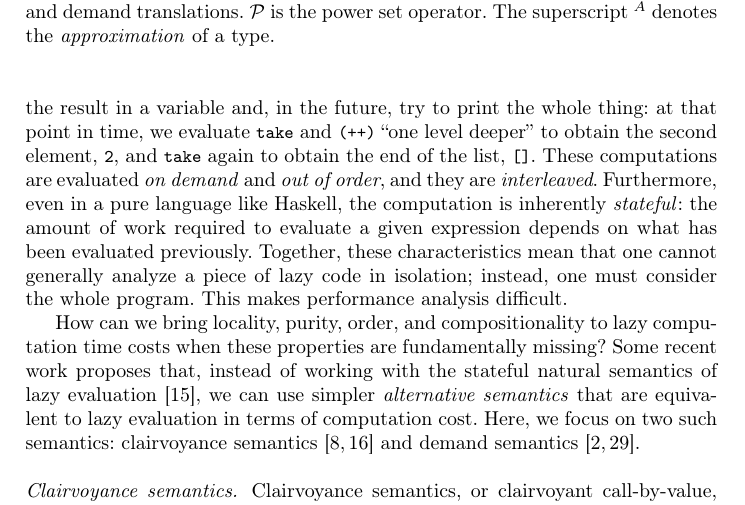
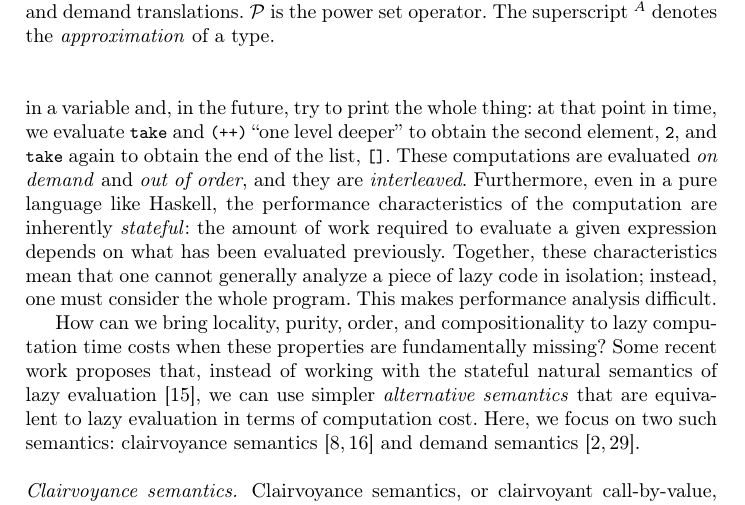
Before and after one commit to heraplem/logical-laziness-agda, a LaTeX paper (paper/paper.tex, which reads paper/intro.tex): part of page 2 of 23, cut so that both start at the same text. Compiled offline with pdfLaTeX.

Commit message:
Address "inherently stateful" comments

```diff
--- a/paper/intro.tex
+++ b/paper/intro.tex
@@ -42,8 +42,8 @@ try to print the whole thing: at that point in time, we evaluate \cdh{take} and
 \cdh{(++)} ``one level deeper'' to obtain the second element, \cdh{2}, and
 \cdh{take} again to obtain the end of the list, \cdh{[]}. These computations are
 evaluated \emph{on demand} and \emph{out of order}, and they are
-\emph{interleaved}. Furthermore, even in a pure language like Haskell, the
-computation is inherently \emph{stateful}: the amount of work required to
+\emph{interleaved}. Furthermore, even in a pure language like Haskell, the performance characteristics of the
+computation are inherently \emph{stateful}: the amount of work required to
 evaluate a given expression depends on what has been evaluated previously.
 \iffalse
   Common cost models often cannot accommodate some or all of these properties of
```
